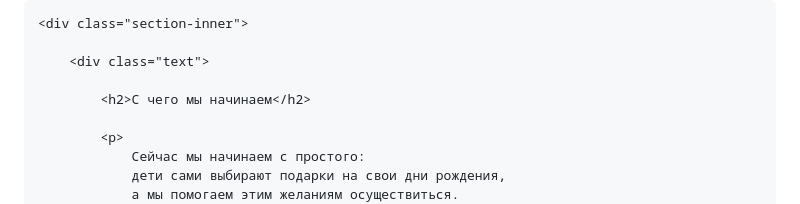
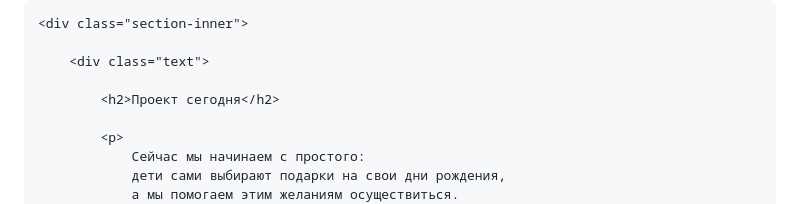
Before and after one commit to EqualStart/equalstart, a Markdown page: README.md, the part around the change. Drawn GitHub-style.

```diff
--- a/README.md
+++ b/README.md
@@ -248,7 +248,7 @@
 
         <div class="text">
 
-            <h2>С чего мы начинаем</h2>
+            <h2>Проект сегодня</h2>
 
             <p>
                 Сейчас мы начинаем с простого:
```
